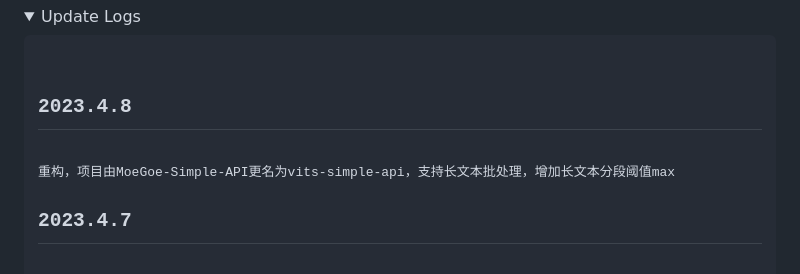
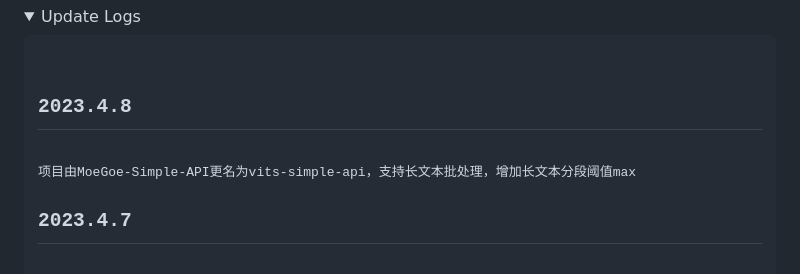
Before and after one commit to Artrajz/vits-simple-api, a Markdown page: README.md, the part around the change. Drawn GitHub-style; folded sections open.

Commit message:
docs:log

```diff
--- a/README.md
+++ b/README.md
@@ -26,7 +26,7 @@
 
 <details><summary>Update Logs</summary><pre><code>
 <h2>2023.4.8</h2>
-<span>重构，项目由MoeGoe-Simple-API更名为vits-simple-api，支持长文本批处理，增加长文本分段阈值max</span>
+<span>项目由MoeGoe-Simple-API更名为vits-simple-api，支持长文本批处理，增加长文本分段阈值max</span>
 <h2>2023.4.7</h2>
 <span>增加配置文件可自定义默认参数，本次更新需要手动更新config.py，具体使用方法见config.py</span>
 <h2>2023.4.6</h2>
```
